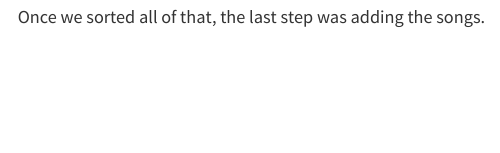
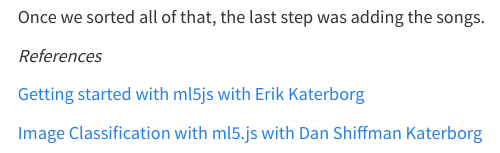
Before and after one commit to sriharshitha-bhagvati/InkaOkati, a Quarto document (posts/welcome/index.qmd): the page in a window 1100 px wide, from 3320 px down. Rendered offline with R 4.5, knitr and Pandoc in place of Quarto, with nearby package versions.

Commit message:
commit new

```diff
--- a/posts/welcome/index.qmd
+++ b/posts/welcome/index.qmd
@@ -56,3 +55,9 @@ Trying varying epochs: 100 to 150 was enough for the samples that we have. We tr
 ![](performance.JPG)
 
 Once we sorted all of that, the last step was adding the songs.
+
+*References*
+
+[Getting started with ml5js with Erik Katerborg](https://medium.com/aixdesign/getting-started-with-ml5-js-tutorial-part-iii-yoga-pose-detection-8b4609f122ab)
+
+[Image Classification with ml5.js with Dan Shiffman Katerborg](https://www.youtube.com/watch?v=pbjR20eTLVs&t=33s)
```
Also changed, not shown: posts/welcome/index.qmd (3 more changed lines), 3 other files.
